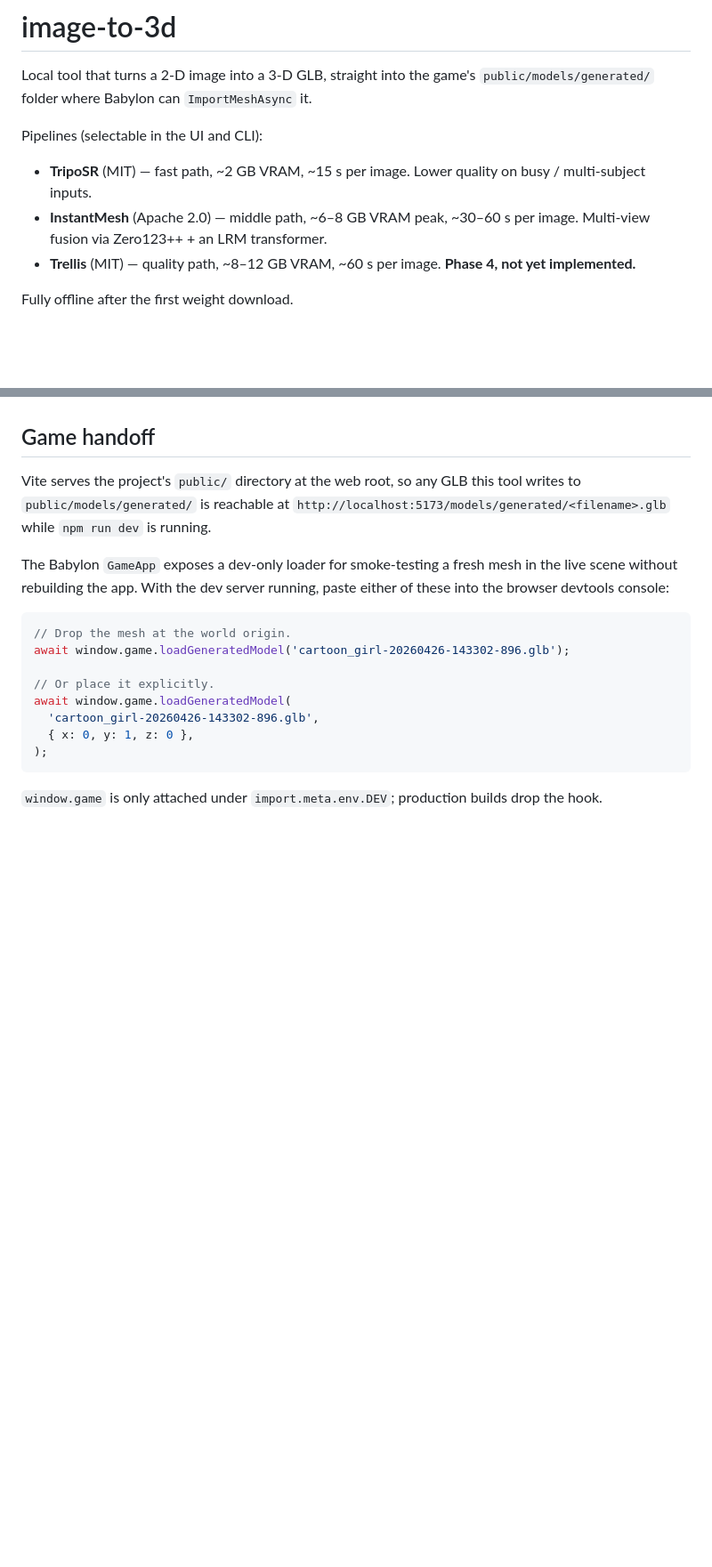
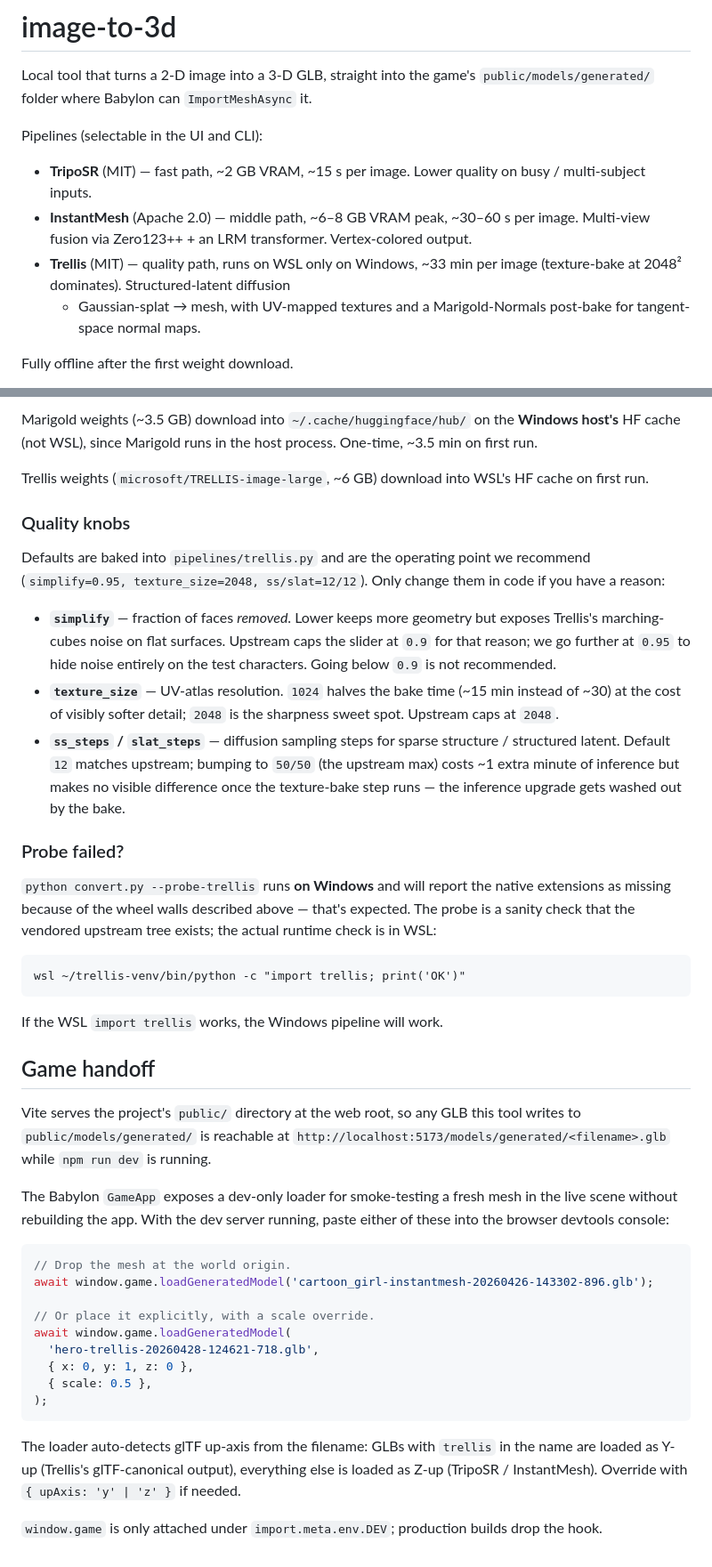
Before and after one commit to jilani97/AI_Road_to_AAA_game, a Markdown page: tools/image-to-3d/README.md, 2 parts joined by grey strips. Shown at 89% size. Drawn GitHub-style; blank space fills up the shorter version.

````diff
--- a/tools/image-to-3d/README.md
+++ b/tools/image-to-3d/README.md
@@ -9,8 +9,11 @@ Pipelines (selectable in the UI and CLI):
   on busy / multi-subject inputs.
 - **InstantMesh** (Apache 2.0) — middle path, ~6–8 GB VRAM peak, ~30–60 s
   per image. Multi-view fusion via Zero123++ + an LRM transformer.
-- **Trellis** (MIT) — quality path, ~8–12 GB VRAM, ~60 s per image.
-  **Phase 4, not yet implemented.**
+  Vertex-colored output.
+- **Trellis** (MIT) — quality path, runs on WSL only on Windows, ~33 min
+  per image (texture-bake at 2048² dominates). Structured-latent diffusion
+  + Gaussian-splat → mesh, with UV-mapped textures and a Marigold-Normals
+  post-bake for tangent-space normal maps.
 
 Fully offline after the first weight download.
 
@@ -74,3 +161,43 @@ missing piece. The two common cases:
+Marigold weights (~3.5 GB) download into `~/.cache/huggingface/hub/` on
+the **Windows host's** HF cache (not WSL), since Marigold runs in the
+host process. One-time, ~3.5 min on first run.
+
+Trellis weights (`microsoft/TRELLIS-image-large`, ~6 GB) download into
+WSL's HF cache on first run.
+
+### Quality knobs
+
+Defaults are baked into `pipelines/trellis.py` and are the operating
+point we recommend (`simplify=0.95, texture_size=2048, ss/slat=12/12`).
+Only change them in code if you have a reason:
+
+- **`simplify`** — fraction of faces *removed*. Lower keeps more geometry
+  but exposes Trellis's marching-cubes noise on flat surfaces. Upstream
+  caps the slider at `0.9` for that reason; we go further at `0.95` to
+  hide noise entirely on the test characters. Going below `0.9` is not
+  recommended.
+- **`texture_size`** — UV-atlas resolution. `1024` halves the bake time
+  (~15 min instead of ~30) at the cost of visibly softer detail; `2048`
+  is the sharpness sweet spot. Upstream caps at `2048`.
+- **`ss_steps` / `slat_steps`** — diffusion sampling steps for sparse
+  structure / structured latent. Default `12` matches upstream; bumping
+  to `50/50` (the upstream max) costs ~1 extra minute of inference but
+  makes no visible difference once the texture-bake step runs — the
+  inference upgrade gets washed out by the bake.
+
+### Probe failed?
+
+`python convert.py --probe-trellis` runs **on Windows** and will report
+the native extensions as missing because of the wheel walls described
+above — that's expected. The probe is a sanity check that the vendored
+upstream tree exists; the actual runtime check is in WSL:
+
+```
+wsl ~/trellis-venv/bin/python -c "import trellis; print('OK')"
+```
+
+If the WSL `import trellis` works, the Windows pipeline will work.
+
 ## Game handoff
 
 Vite serves the project's `public/` directory at the web root, so any GLB
@@ -84,14 +211,20 @@ running, paste either of these into the browser devtools console:
 
 ```js
 // Drop the mesh at the world origin.
-await window.game.loadGeneratedModel('cartoon_girl-20260426-143302-896.glb');
+await window.game.loadGeneratedModel('cartoon_girl-instantmesh-20260426-143302-896.glb');
 
-// Or place it explicitly.
+// Or place it explicitly, with a scale override.
 await window.game.loadGeneratedModel(
-  'cartoon_girl-20260426-143302-896.glb',
+  'hero-trellis-20260428-124621-718.glb',
   { x: 0, y: 1, z: 0 },
+  { scale: 0.5 },
 );
 ```
 
+The loader auto-detects glTF up-axis from the filename: GLBs with
+`trellis` in the name are loaded as Y-up (Trellis's glTF-canonical
+output), everything else is loaded as Z-up (TripoSR / InstantMesh).
+Override with `{ upAxis: 'y' | 'z' }` if needed.
+
 `window.game` is only attached under `import.meta.env.DEV`; production
 builds drop the hook.
````
Also changed, not shown: other parts of tools/image-to-3d/README.md (+84 -0 lines), tasks/image-to-3d-todo.md (+6 -5 lines).
